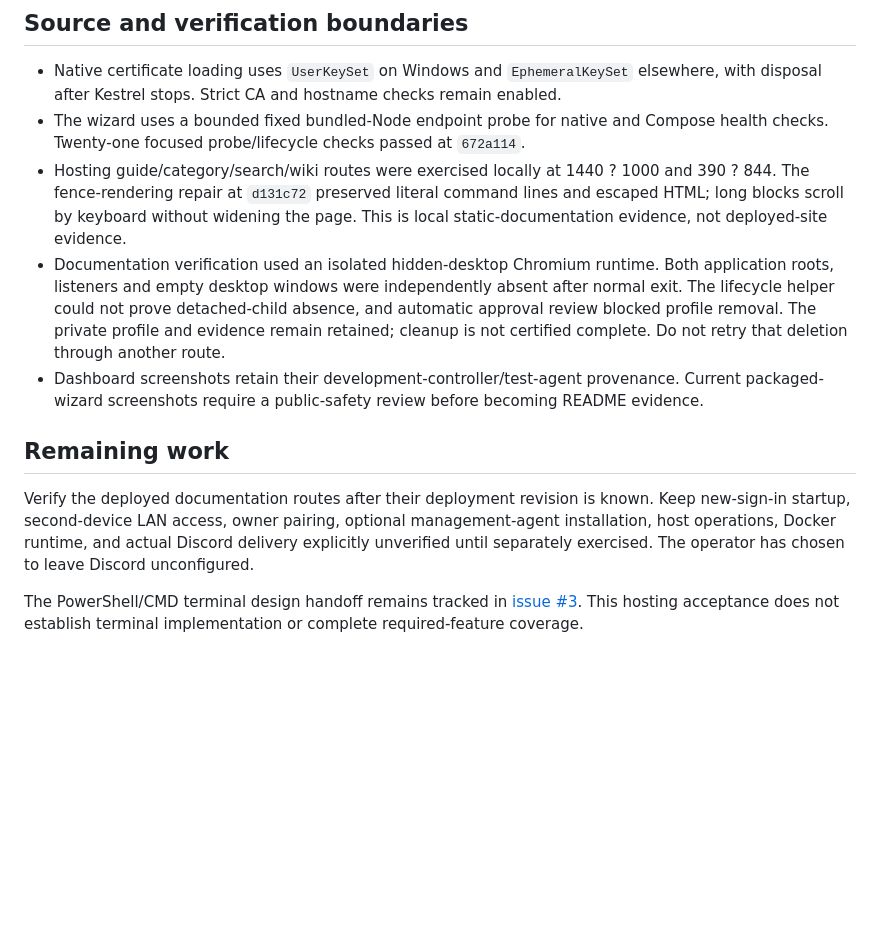
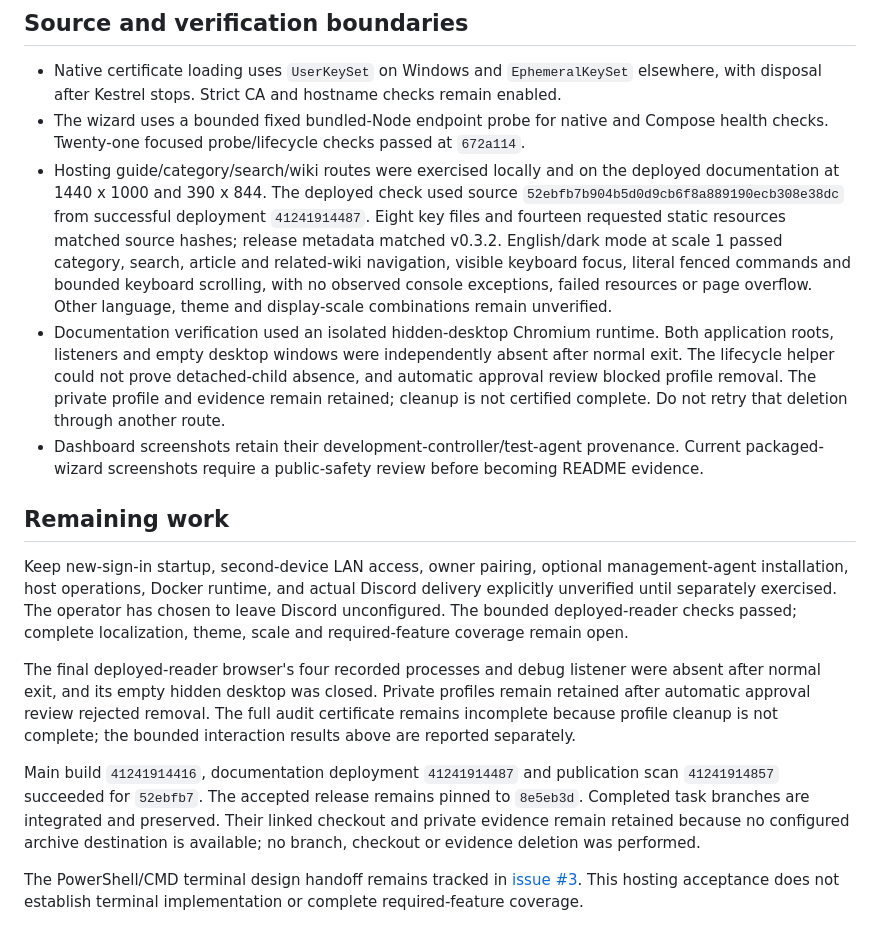
Before and after one commit to Ding-Ding-Projects/watchdog-control, a Markdown page: HANDOFF.md, the part around the change. Drawn GitHub-style; blank space fills up the shorter version.

```diff
--- a/HANDOFF.md
+++ b/HANDOFF.md
@@ -12,13 +12,17 @@ This proves the saved launcher can run independently; it does **not** prove laun
 
 - Native certificate loading uses `UserKeySet` on Windows and `EphemeralKeySet` elsewhere, with disposal after Kestrel stops. Strict CA and hostname checks remain enabled.
 - The wizard uses a bounded fixed bundled-Node endpoint probe for native and Compose health checks. Twenty-one focused probe/lifecycle checks passed at `672a114`.
-- Hosting guide/category/search/wiki routes were exercised locally at 1440 ? 1000 and 390 ? 844. The fence-rendering repair at `d131c72` preserved literal command lines and escaped HTML; long blocks scroll by keyboard without widening the page. This is local static-documentation evidence, not deployed-site evidence.
+- Hosting guide/category/search/wiki routes were exercised locally and on the deployed documentation at 1440 x 1000 and 390 x 844. The deployed check used source `52ebfb7b904b5d0d9cb6f8a889190ecb308e38dc` from successful deployment `41241914487`. Eight key files and fourteen requested static resources matched source hashes; release metadata matched v0.3.2. English/dark mode at scale 1 passed category, search, article and related-wiki navigation, visible keyboard focus, literal fenced commands and bounded keyboard scrolling, with no observed console exceptions, failed resources or page overflow. Other language, theme and display-scale combinations remain unverified.
 - Documentation verification used an isolated hidden-desktop Chromium runtime. Both application roots, listeners and empty desktop windows were independently absent after normal exit. The lifecycle helper could not prove detached-child absence, and automatic approval review blocked profile removal. The private profile and evidence remain retained; cleanup is not certified complete. Do not retry that deletion through another route.
 - Dashboard screenshots retain their development-controller/test-agent provenance. Current packaged-wizard screenshots require a public-safety review before becoming README evidence.
 
 ## Remaining work
 
-Verify the deployed documentation routes after their deployment revision is known. Keep new-sign-in startup, second-device LAN access, owner pairing, optional management-agent installation, host operations, Docker runtime, and actual Discord delivery explicitly unverified until separately exercised. The operator has chosen to leave Discord unconfigured.
+Keep new-sign-in startup, second-device LAN access, owner pairing, optional management-agent installation, host operations, Docker runtime, and actual Discord delivery explicitly unverified until separately exercised. The operator has chosen to leave Discord unconfigured. The bounded deployed-reader checks passed; complete localization, theme, scale and required-feature coverage remain open.
+
+The final deployed-reader browser's four recorded processes and debug listener were absent after normal exit, and its empty hidden desktop was closed. Private profiles remain retained after automatic approval review rejected removal. The full audit certificate remains incomplete because profile cleanup is not complete; the bounded interaction results above are reported separately.
+
+Main build `41241914416`, documentation deployment `41241914487` and publication scan `41241914857` succeeded for `52ebfb7`. The accepted release remains pinned to `8e5eb3d`. Completed task branches are integrated and preserved. Their linked checkout and private evidence remain retained because no configured archive destination is available; no branch, checkout or evidence deletion was performed.
 
 The PowerShell/CMD terminal design handoff remains tracked in [issue #3](https://github.com/Ding-Ding-Projects/watchdog-control/issues/3). This hosting acceptance does not establish terminal implementation or complete required-feature coverage.
 
```
Also changed, not shown: CLOSEOUT_PROMPT.md (+9 -5 lines), ROADMAP.md (+1 -0 lines).
